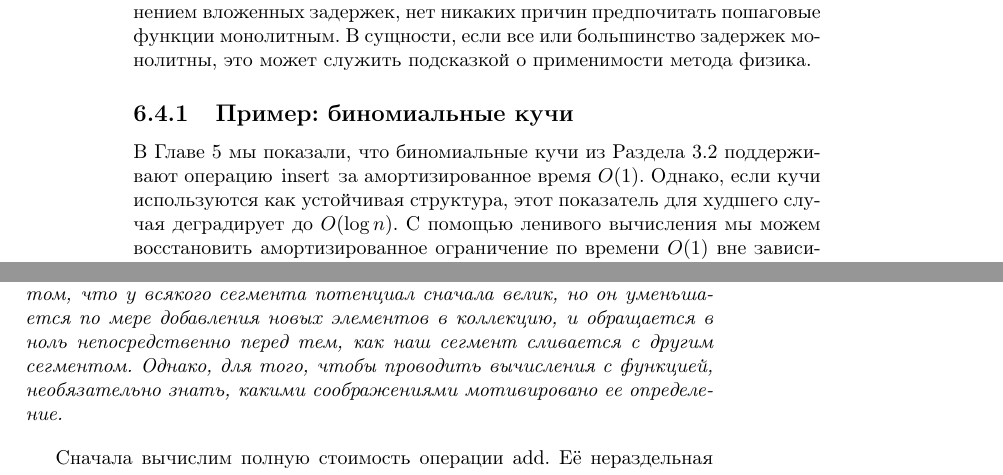
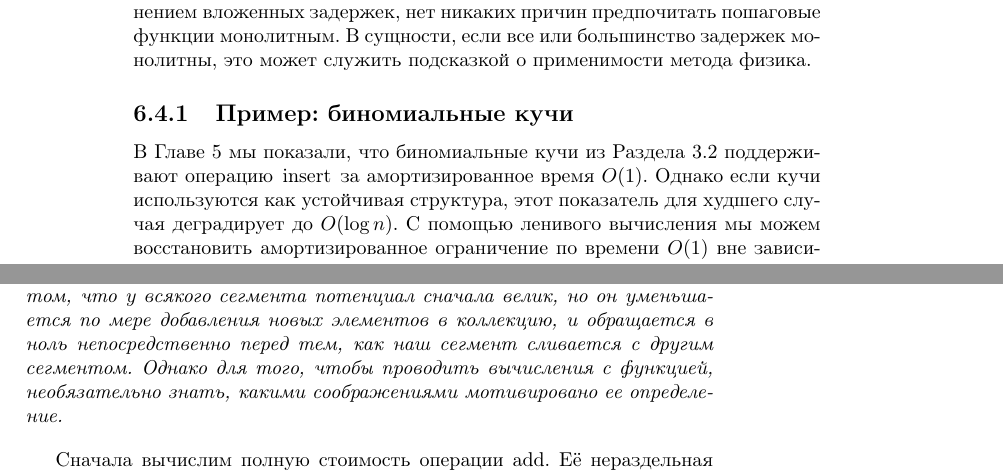
Before and after one commit to gogabr/pfds, a LaTeX book (pfds.tex, which reads chapter06.tex): two parts of pages 64 and 69 of 89, joined at a grey line, cut so that both start at the same text. Compiled offline with pdfLaTeX.

Commit message:
Убрал запятые после "однако"

```diff
--- a/chapter06.tex
+++ b/chapter06.tex
@@ -717,7 +717,7 @@ $$
 
 В Главе~\ref{ch:5} мы показали, что биномиальные кучи из
 Раздела~\ref{sc:3.2} поддерживают операцию \lstinline!insert! за
-амортизированное время $O(1)$. Однако, если кучи используются как
+амортизированное время $O(1)$. Однако если кучи используются как
 устойчивая структура, этот показатель для худшего случая деградирует
 до $O(\log n)$.  С помощью ленивого вычисления мы можем восстановить
 амортизированное ограничение по времени $O(1)$ вне зависимости от
@@ -1052,7 +1052,7 @@ $$
   сегмента потенциал сначала велик, но он уменьшается по мере
   добавления новых элементов в коллекцию, и обращается в ноль
   непосредственно перед тем, как наш сегмент сливается с другим
-  сегментом. Однако, для того, чтобы проводить вычисления с функцией,
+  сегментом. Однако для того, чтобы проводить вычисления с функцией,
   необязательно знать, какими соображениями мотивировано ее
   определение.
 \end{remark}
```
